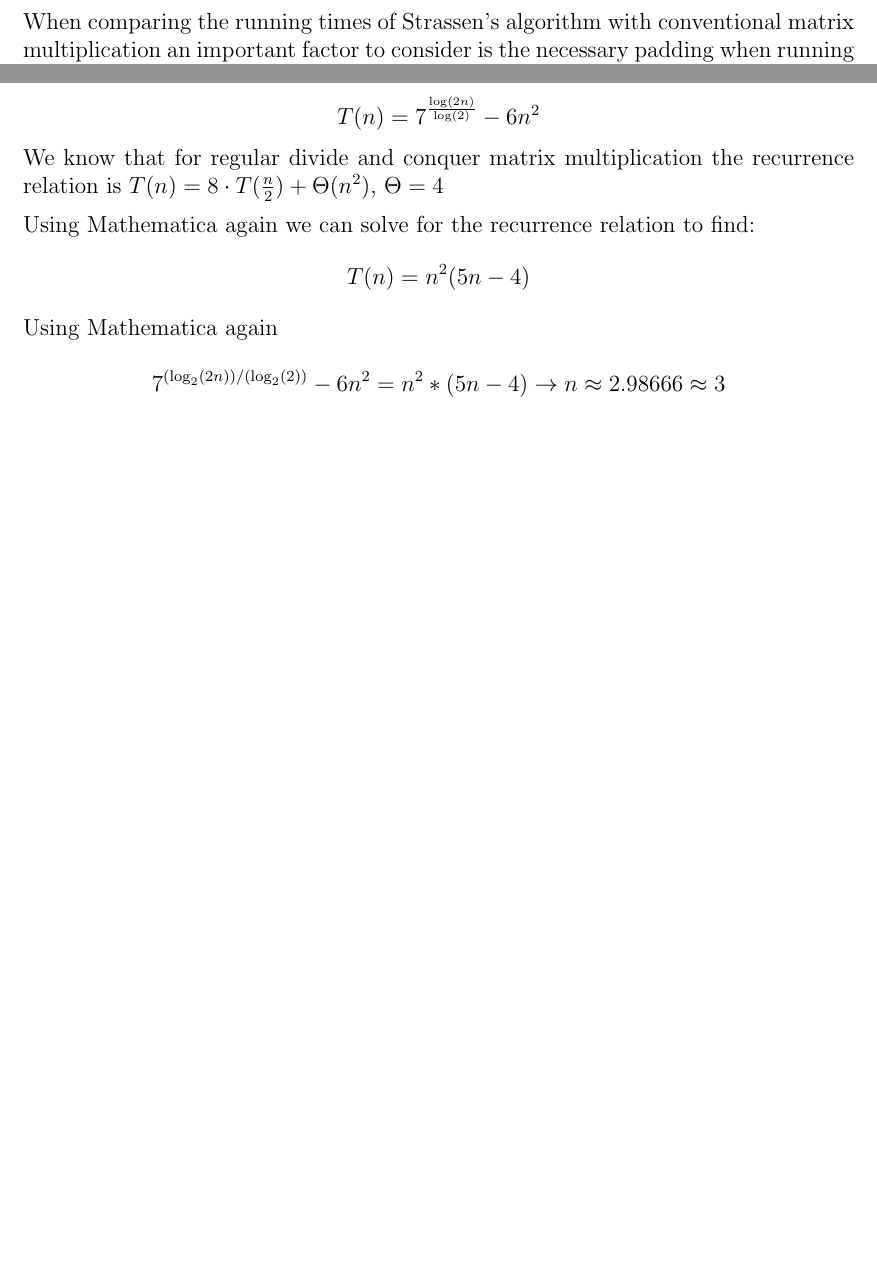
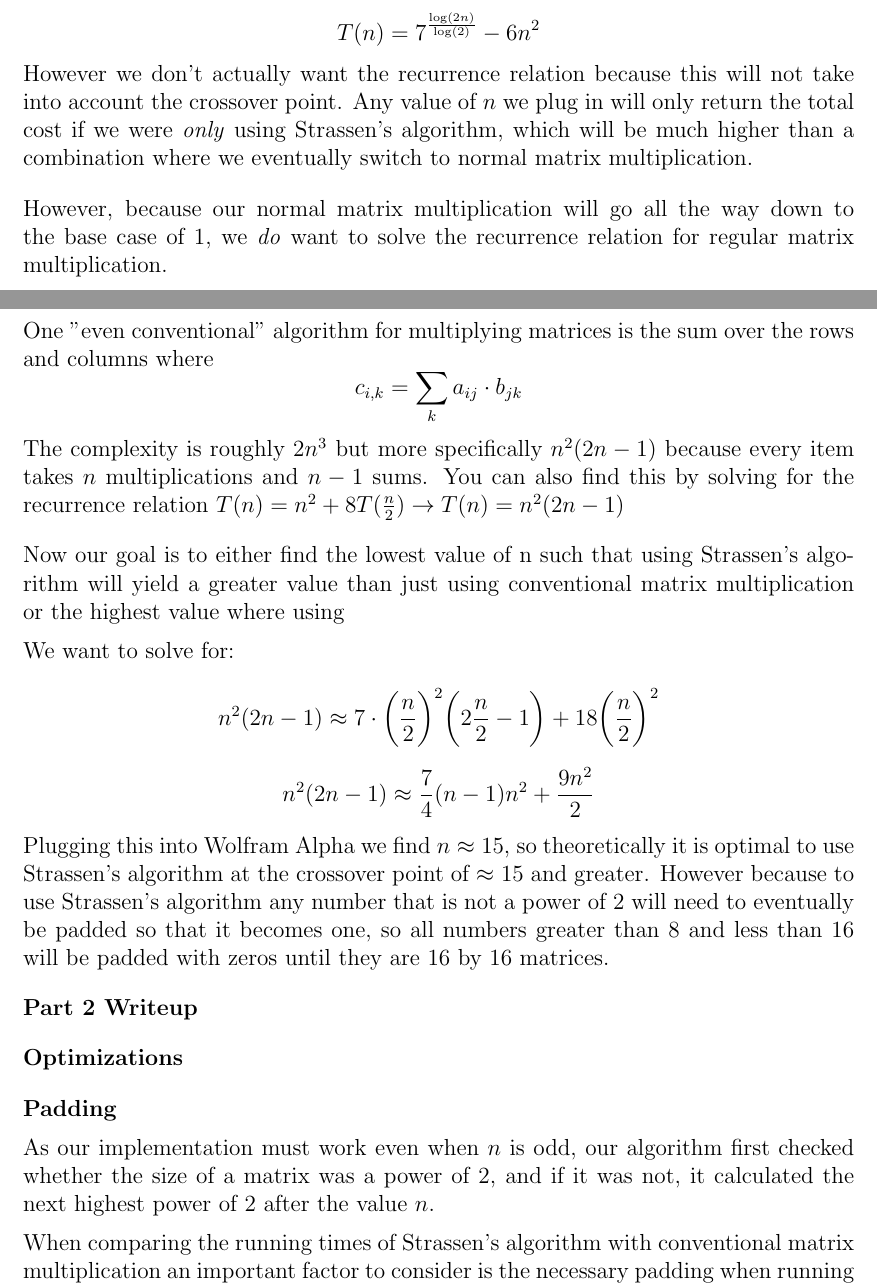
Before and after one commit to lexiross/strassen, a LaTeX document (programming2.tex): two parts of pages 1 and 2 of 2 before the commit and two parts of pages 1 and 2 of 3 after it, joined at a grey line, cut so that both start at the same text, the shorter picture padded with empty space. Compiled offline with pdfLaTeX.

Commit message:
writeup part 1 mostly done, will probably some minor edits, but numbers and concepts are there

```diff
--- a/programming2.tex
+++ b/programming2.tex
@@ -30,13 +30,7 @@
 \begin{flushright} Lexi Ross \& Julia Winn  \end{flushright}
 
  \vspace{-4mm}
-\noindent \textbf{Part 1}
-\medskip
-
-\noindent When comparing the running times of Strassen's algorithm with conventional matrix multiplication an important factor to consider is the necessary padding when running Strassen's algorithm on values of $n$ that are not powers of 2.  This can be dealt with using padding, as long as the current $n$ is even, we can divide it into equal sub matrices, and when it is odd we must pad each matrix of this size with an additional $(2n+1)$ zeros to get an even value of $n$.
-\medskip
-
-\noindent Whether or not this process takes place at the beginning of the algorithm before the sub dividing of the matrix has begun does not change the total number of zeros added.  Therefore, regardless of the nature of the process, any matrix with a non-power of 2 $n$ will need a certain number of zeros added.  The final size of the matrix post padding is the size of the matrix we will be multiplying.
+\noindent \textbf{Part 1 Writeup}
 \medskip
 
 \noindent If all arithmetic operations (adding, subtracting, multiplying or dividing two real numbers) is cost 1, then we can calculate the recurrence for Strassen's algorithm by computing the base case, and all powers of $n$ that follow.
@@ -70,19 +64,49 @@
 
 $$T(n) = 7^{\frac{\log(2n)}{\log(2)}} - 6n^2$$
 
-\noindent We know that for regular divide and conquer matrix multiplication the recurrence relation is $T(n) = 8\cdot T(\frac{n}{2}) + \Theta(n^2)$,  $\Theta= 4$
+\noindent However we don't actually want the recurrence relation because this will not take into account the crossover point.  Any value of $n$ we plug in will only return the total cost if we were \emph{only} using Strassen's algorithm, which will be much higher than a combination where we eventually switch to normal matrix multiplication.
+\bigskip
+
+\noindent However, because our normal matrix multiplication will go all the way down to the base case of 1, we \emph{do} want to solve the recurrence relation for regular matrix multiplication.
 \medskip
-% \vspace{-3mm}
-%\begin{itemize}  \itemsep1pt \parskip0pt \parsep0pt
 
-%Padding info: http://www.eecis.udel.edu/~saunders/courses/621/03f/modelV.pdf
+\noindent One "even conventional" algorithm for multiplying matrices is the sum over the rows and columns where
+$$c_{i,k} = \sum_k a_{ij} \cdot b_{jk}$$
 
-\noindent Using Mathematica again we can solve for the recurrence relation to find:
-$$T(n) = n^2(5n-4)$$
+\noindent The complexity is roughly $2n^3$ but more specifically $n^2(2n-1)$ because every item takes $n$ multiplications and $n-1$ sums.  You can also find this by solving for the recurrence relation $T(n) = n^2 + 8T(\frac{n}{2}) \to T(n) = n^2(2n-1)$
+\bigskip
 
-\noindent Using Mathematica again
+\noindent Now our goal is to either find the lowest value of n such that using Strassen's algorithm will yield a greater value than just using conventional matrix multiplication or the highest value where using
+\medskip
 
-$$7^{(\log_2(2 n))/(\log_2(2))}-6 n^2 = n^2*(5n - 4) \to n \approx 2.98666 \approx 3$$
+\noindent We want to solve for:
 
+$$n^2(2n-1) \approx 7 \cdot \bigg( \frac{n}{2}\bigg)^2\bigg(2\frac{n}{2}-1\bigg) + 18\bigg( \frac{n}{2}\bigg)^2$$
+
+$$n^2(2n-1) \approx \frac{7}{4}(n-1)n^2 + \frac{9n^2}{2}$$
+
+\smallskip
+\noindent Plugging this into Wolfram Alpha we find $n\approx15$, so theoretically it is optimal to use Strassen's algorithm at the crossover point of $\approx$ 15 and greater.  However because to use Strassen's algorithm any number that is not a power of 2 will need to eventually be padded so that it becomes one, so all numbers greater than 8 and less than 16 will be padded with zeros until they are 16 by 16 matrices.
+
+%lowest strassens greater, highest strassen's less
+\bigskip
+
+\noindent \textbf{Part 2 Writeup}
+\bigskip
+
+\noindent \textbf{Optimizations}
+\bigskip
+
+\noindent \textbf{Padding}
+\medskip
+
+\noindent As our implementation must work even when $n$ is odd, our algorithm first checked whether the size of a matrix was a power of 2, and if it was not, it calculated the next highest power of 2 after the value $n$.
+\medskip
+
+\noindent When comparing the running times of Strassen's algorithm with conventional matrix multiplication an important factor to consider is the necessary padding when running Strassen's algorithm on values of $n$ that are not powers of 2.  This can be dealt with using padding, as long as the current $n$ is even, we can divide it into equal sub matrices, and when it is odd we must pad each matrix of this size with an additional $(2n+1)$ zeros to get an even value of $n$.
+\medskip
+
+\noindent Whether or not this process takes place at the beginning of the algorithm before the sub dividing of the matrix has begun does not change the total number of zeros added.  Therefore, regardless of the nature of the process, any matrix with a non-power of 2 $n$ will need a certain number of zeros added.  The final size of the matrix post padding is the size of the matrix we will be multiplying.
+\medskip
 
 \end{document}
```
